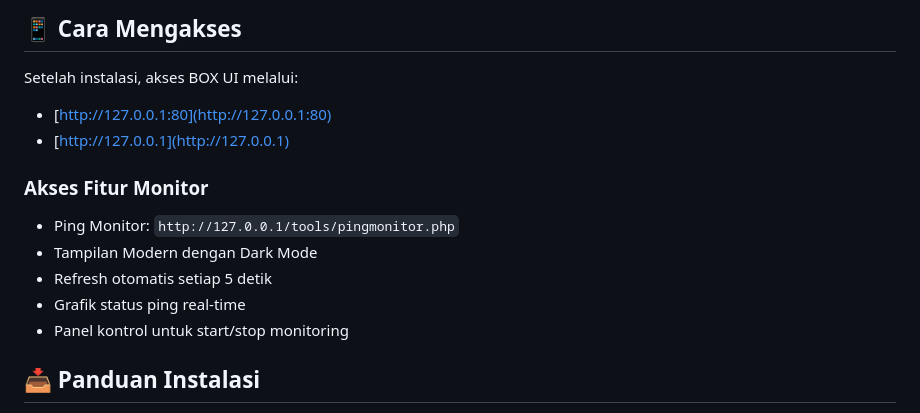
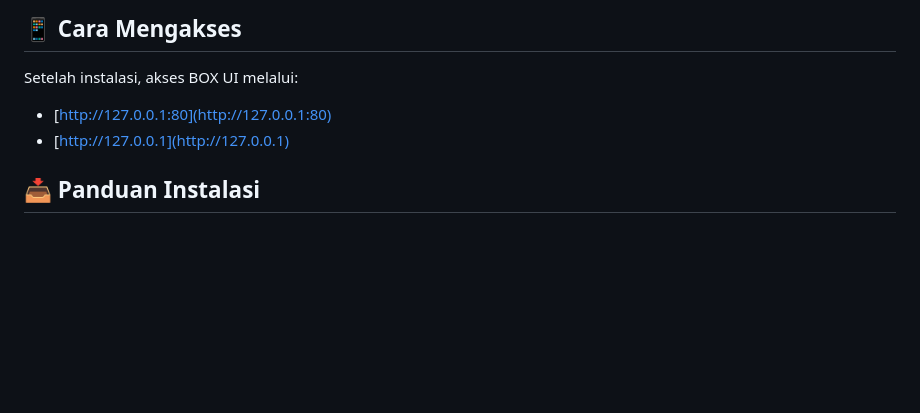
Before and after one commit to latifangren/webui_bfm_Extended, a Markdown page: README.md, the part around the change. GitHub-like rendering; blank space fills up the shorter version.

```diff
--- a/README.md
+++ b/README.md
@@ -72,13 +72,6 @@ Setelah instalasi, akses BOX UI melalui:
 - [http://127.0.0.1:80](http://127.0.0.1:80)
 - [http://127.0.0.1](http://127.0.0.1)
 
-### Akses Fitur Monitor
-- Ping Monitor: `http://127.0.0.1/tools/pingmonitor.php`
-- Tampilan Modern dengan Dark Mode
-- Refresh otomatis setiap 5 detik
-- Grafik status ping real-time
-- Panel kontrol untuk start/stop monitoring
-
 ## 📥 Panduan Instalasi
 1. Download repositori ini sebagai file zip
 2. Pastikan file download bukan hanya folder, jika ya ekstrak terlebih dahulu
```
